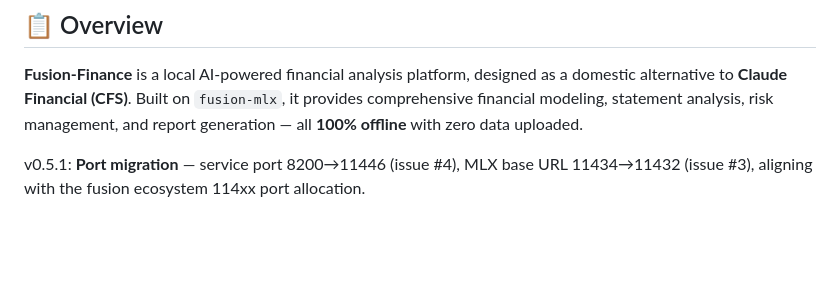
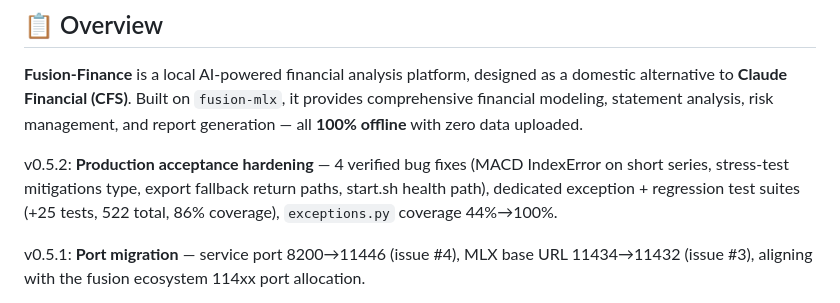
Before and after one commit to dahai80/fusion-finance, a Markdown page: README.md, the part around the change. Rendered like a GitHub page; blank space fills up the shorter version.

Commit message:
docs: add v0.5.2 changelog for production acceptance hardening
Co-Authored-By: Claude Fable 5 <noreply@anthropic.com>

```diff
--- a/README.md
+++ b/README.md
@@ -21,6 +21,8 @@
 ## 📋 Overview
 
 **Fusion-Finance** is a local AI-powered financial analysis platform, designed as a domestic alternative to **Claude Financial (CFS)**. Built on `fusion-mlx`, it provides comprehensive financial modeling, statement analysis, risk management, and report generation — all **100% offline** with zero data uploaded.
+
+v0.5.2: **Production acceptance hardening** — 4 verified bug fixes (MACD IndexError on short series, stress-test mitigations type, export fallback return paths, start.sh health path), dedicated exception + regression test suites (+25 tests, 522 total, 86% coverage), `exceptions.py` coverage 44%→100%.
 
 v0.5.1: **Port migration** — service port 8200→11446 (issue #4), MLX base URL 11434→11432 (issue #3), aligning with the fusion ecosystem 114xx port allocation.
 
```
Also changed, not shown: README_CN.md (+2 -0 lines).
